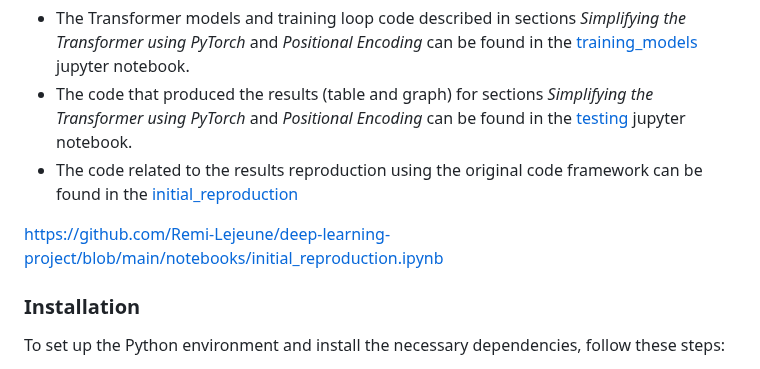
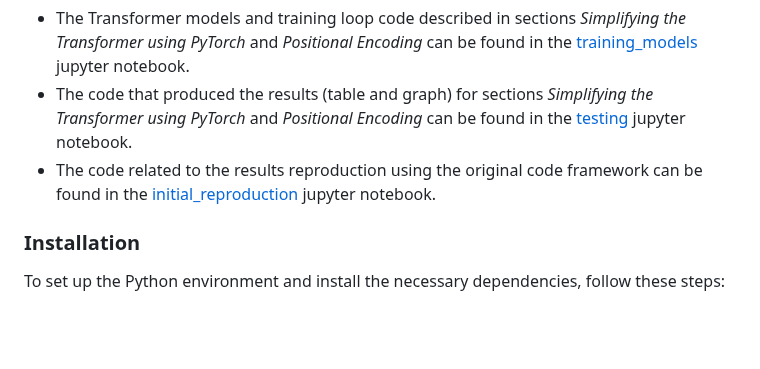
Before and after one commit to Remi-Lejeune/deep-learning-project, a Markdown page: readme.md, the part around the change. Drawn GitHub-style; blank space fills up the shorter version.

```diff
--- a/readme.md
+++ b/readme.md
@@ -6,9 +6,7 @@ The steps and results of our reproduction are described in our [blog](https://gi
 Where to find our code contributions:
 - The Transformer models and training loop code described in sections *Simplifying the Transformer using PyTorch* and *Positional Encoding*  can be found in the [training_models](https://github.com/Remi-Lejeune/deep-learning-project/blob/main/lcpfn/notebooks/training_models.ipynb) jupyter notebook.
 - The code that produced the results (table  and graph) for sections *Simplifying the Transformer using PyTorch* and *Positional Encoding* can be found in  the [testing](https://github.com/Remi-Lejeune/deep-learning-project/blob/main/lcpfn/notebooks/testing.ipynb) jupyter notebook.
-- The code related to the results reproduction using the original code framework can be found in the [initial_reproduction](https://github.com/Remi-Lejeune/deep-learning-project/blob/main/notebooks/initial_reproduction.ipynb)
-
-https://github.com/Remi-Lejeune/deep-learning-project/blob/main/notebooks/initial_reproduction.ipynb
+- The code related to the results reproduction using the original code framework can be found in the [initial_reproduction](https://github.com/Remi-Lejeune/deep-learning-project/blob/main/notebooks/initial_reproduction.ipynb) jupyter notebook.
 
 ### Installation
 
```
